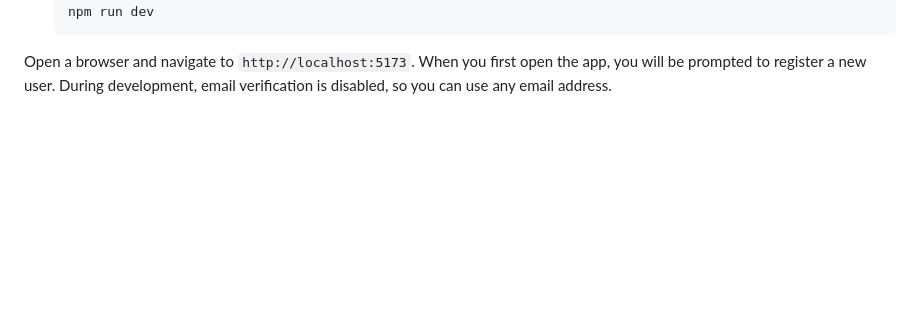
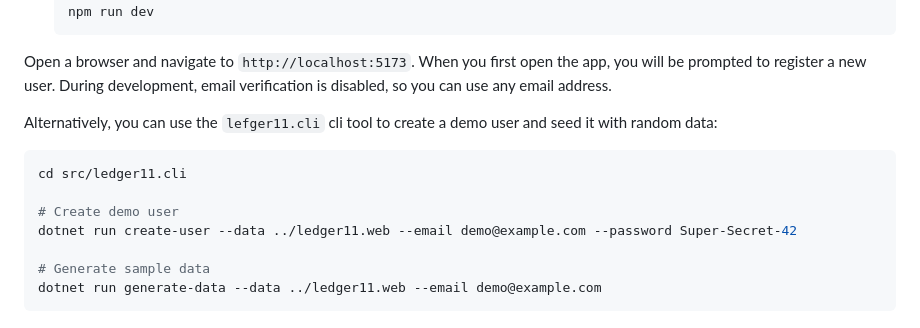
Before and after one commit to xlansoftware/ledgereleven, a Markdown page: docs/getting-started/index.md, the part around the change. GitHub-like rendering; blank space fills up the shorter version.

Commit message:
docs: add instructions for creating a demo user and seeding data using the cli tool

````diff
--- a/docs/getting-started/index.md
+++ b/docs/getting-started/index.md
@@ -132,3 +132,15 @@ Developing the app requires two steps:
     ```
 
 Open a browser and navigate to ```http://localhost:5173```. When you first open the app, you will be prompted to register a new user. During development, email verification is disabled, so you can use any email address.
+
+Alternatively, you can use the ```lefger11.cli``` cli tool to create a demo user and seed it with random data:
+
+```bash
+cd src/ledger11.cli
+
+# Create demo user
+dotnet run create-user --data ../ledger11.web --email demo@example.com --password Super-Secret-42
+
+# Generate sample data
+dotnet run generate-data --data ../ledger11.web --email demo@example.com
+```
````
